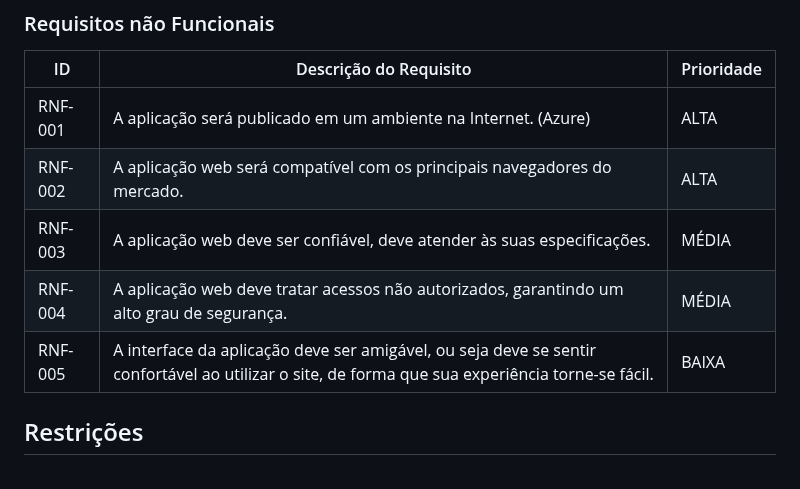
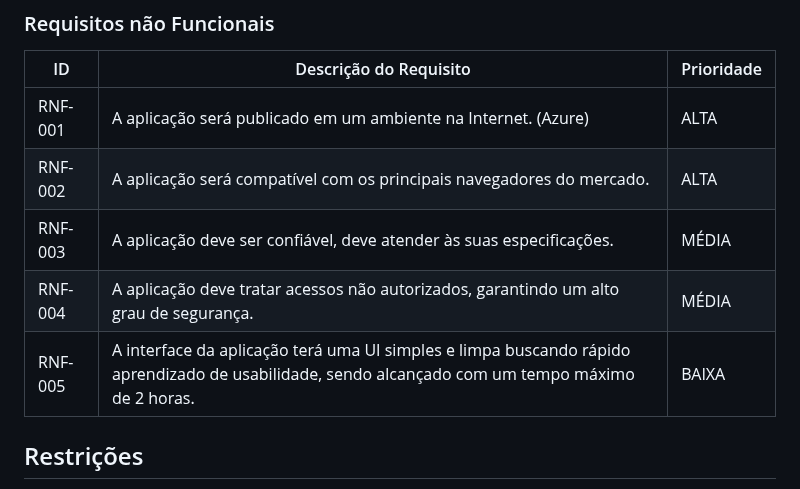
Before and after one commit to ICEI-PUC-Minas-PMV-ADS/pmv-ads-2023-2-e5-proj-empext-t1-pmv-ads-2023-2-e5-proj-gymsync, a Markdown page: docs/02-Especificação do Projeto.md, the part around the change. GitHub-like rendering.

Commit message:
Update 02-Especificação do Projeto.md
Correção das partes que ainda continham a informação "a aplicação web".
Correção do RNF-005, visando mais clareza e efetividade.

```diff
--- a/docs/02-Especificação do Projeto.md
+++ b/docs/02-Especificação do Projeto.md
@@ -42,10 +42,10 @@ As tabelas que se seguem apresentam os requisitos funcionais e não funcionais q
 |ID     | Descrição do Requisito  |Prioridade |
 |-------|-------------------------|----|
 |RNF-001| A aplicação será publicado em um ambiente na Internet. (Azure) | ALTA |
-|RNF-002| A aplicação web será compatível com os principais navegadores do mercado. |  ALTA |
-|RNF-003| A aplicação web deve ser confiável, deve atender às suas especificações. |  MÉDIA |
-|RNF-004| A aplicação web deve tratar acessos não autorizados, garantindo um alto grau de segurança. |  MÉDIA |
-|RNF-005| A interface da aplicação deve ser amigável, ou seja deve se sentir confortável ao utilizar o site, de forma que sua experiência torne-se fácil. |  BAIXA |
+|RNF-002| A aplicação será compatível com os principais navegadores do mercado. |  ALTA |
+|RNF-003| A aplicação deve ser confiável, deve atender às suas especificações. |  MÉDIA |
+|RNF-004| A aplicação deve tratar acessos não autorizados, garantindo um alto grau de segurança. |  MÉDIA |
+|RNF-005| A interface da aplicação terá uma UI simples e limpa buscando rápido aprendizado de usabilidade, sendo alcançado com um tempo máximo de 2 horas. |  BAIXA |
 
 ## Restrições
 
```
